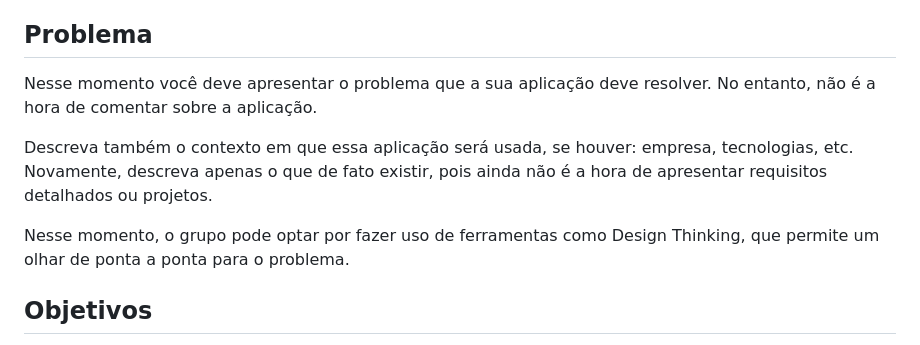
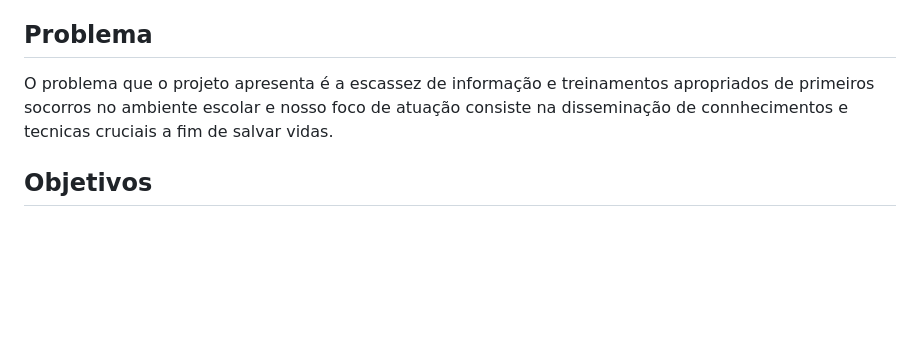
Before and after one commit to ICEI-PUC-Minas-PMV-ADS/pmv-ads-2024-e1-proj-web-t2-Escola-Segura, a Markdown page: docs/01-Documentação de Contexto.md, the part around the change. GitHub-like rendering; blank space fills up the shorter version.

Commit message:
Update 01-Documentação de Contexto.md
ajuste do problema conforme orientações

```diff
--- a/docs/01-Documentação de Contexto.md
+++ b/docs/01-Documentação de Contexto.md
@@ -11,11 +11,9 @@ Entretanto, observando empiricamente a área da educação especificamente, é i
 Diante de tal despreparo, torna-se imprescindível o conhecimento de APH entre todos os funcionários que atuam nas escolas, sejam elas públicas ou privadas. É necessária a divulgação das técnicas e conhecimentos básicos que capacitam as pessoas treinadas à identificação e tratamento, estabilizando a vítima e retirando o risco de uma lesão mais séria por falta de conhecimento. Como cada segundo é de extrema importância quando o assunto é primeiros socorros, um bom conhecimento na área trará grandes ganhos de tempo até a chegada do socorro especializado, aumentando as chances de salvamento.
 
 ## Problema
-Nesse momento você deve apresentar o problema que a sua aplicação deve  resolver. No entanto, não é a hora de comentar sobre a aplicação.
 
-Descreva também o contexto em que essa aplicação será usada, se  houver: empresa, tecnologias, etc. Novamente, descreva apenas o que de  fato existir, pois ainda não é a hora de apresentar requisitos  detalhados ou projetos.
+O problema que o projeto apresenta  é a escassez de informação e treinamentos apropriados de primeiros socorros no ambiente escolar e nosso foco de atuação consiste na disseminação de connhecimentos e tecnicas cruciais a fim de salvar vidas.
 
-Nesse momento, o grupo pode optar por fazer uso  de ferramentas como Design Thinking, que permite um olhar de ponta a ponta para o problema.
 
 ## Objetivos
 
```
